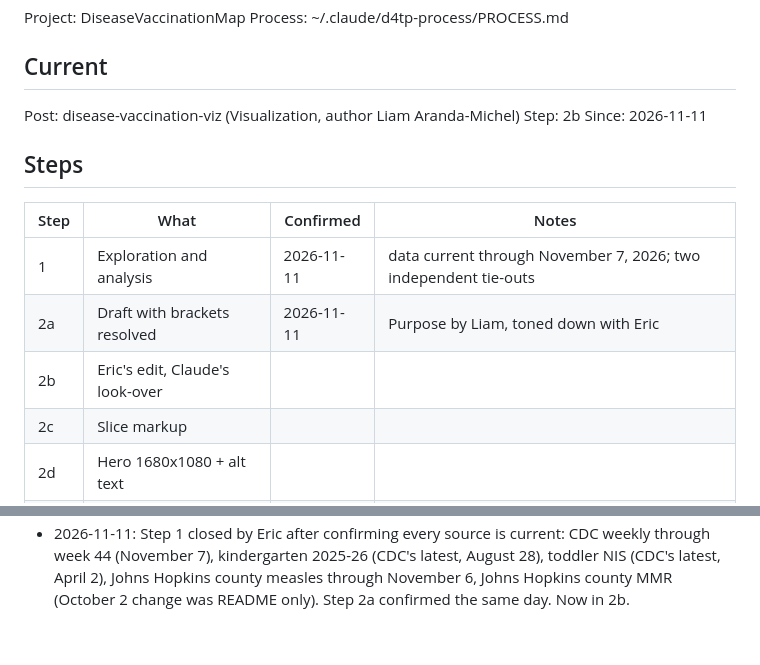
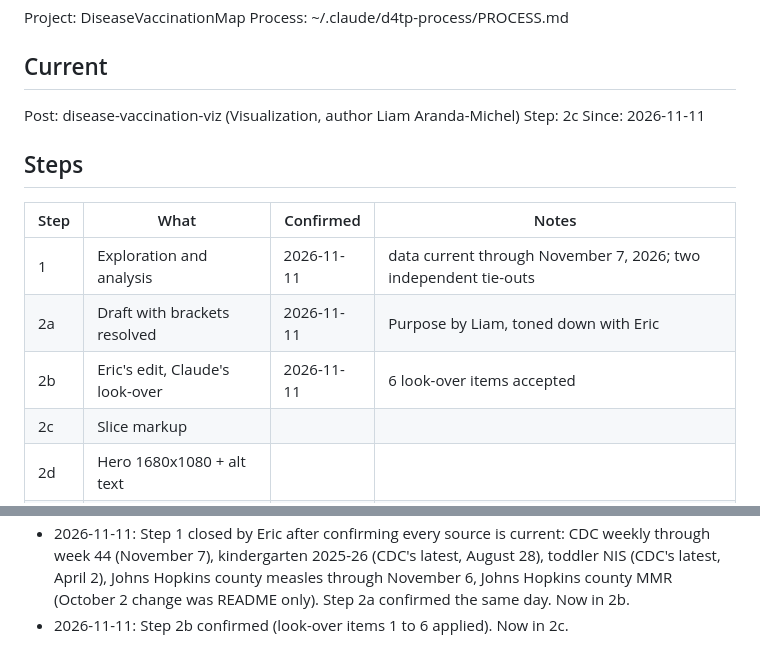
Before and after one commit to Data4ThePeople/DiseaseVaccinationMap, a Markdown page: STATUS.md, 2 parts joined by grey strips. Drawn GitHub-style.

```diff
--- a/STATUS.md
+++ b/STATUS.md
@@ -6,7 +6,7 @@ Process: ~/.claude/d4tp-process/PROCESS.md
 ## Current
 
 Post: disease-vaccination-viz (Visualization, author Liam Aranda-Michel)
-Step: 2b
+Step: 2c
 Since: 2026-11-11
 
 ## Steps
@@ -15,7 +15,7 @@ Since: 2026-11-11
 |---|---|---|---|
 | 1  | Exploration and analysis | 2026-11-11 | data current through November 7, 2026; two independent tie-outs |
 | 2a | Draft with brackets resolved | 2026-11-11 | Purpose by Liam, toned down with Eric |
-| 2b | Eric's edit, Claude's look-over | | |
+| 2b | Eric's edit, Claude's look-over | 2026-11-11 | 6 look-over items accepted |
 | 2c | Slice markup | | |
 | 2d | Hero 1680x1080 + alt text | | |
 | 2e | SEO | | |
@@ -317,3 +317,4 @@ None.
   August 28), toddler NIS (CDC's latest, April 2), Johns Hopkins county
   measles through November 6, Johns Hopkins county MMR (October 2 change was
   README only). Step 2a confirmed the same day. Now in 2b.
+- 2026-11-11: Step 2b confirmed (look-over items 1 to 6 applied). Now in 2c.
```
Also changed, not shown: posts/disease-vaccination-viz/POST.md (+6 -5 lines).
